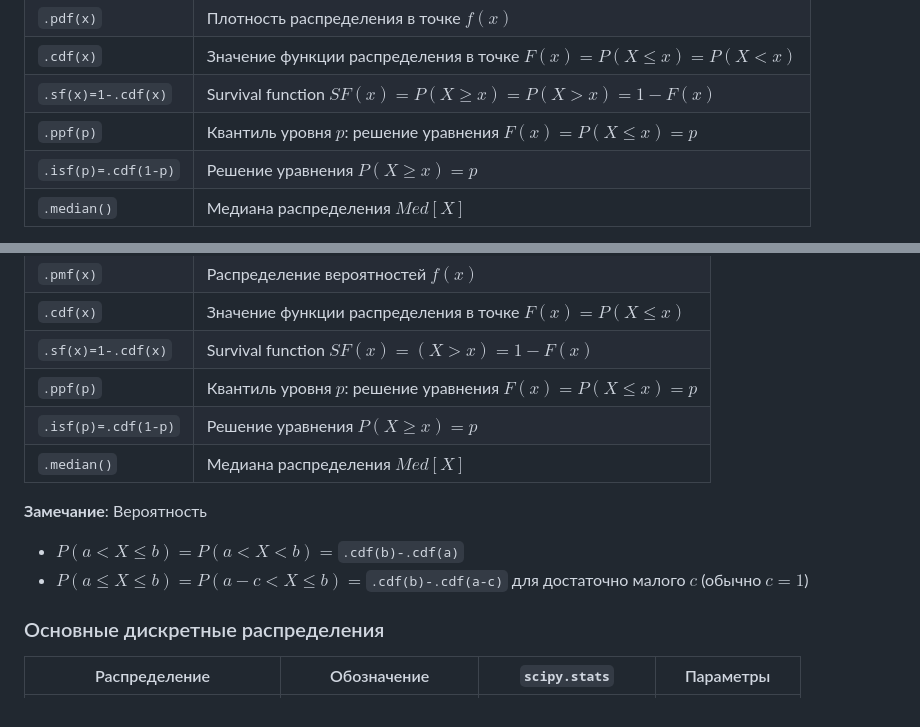
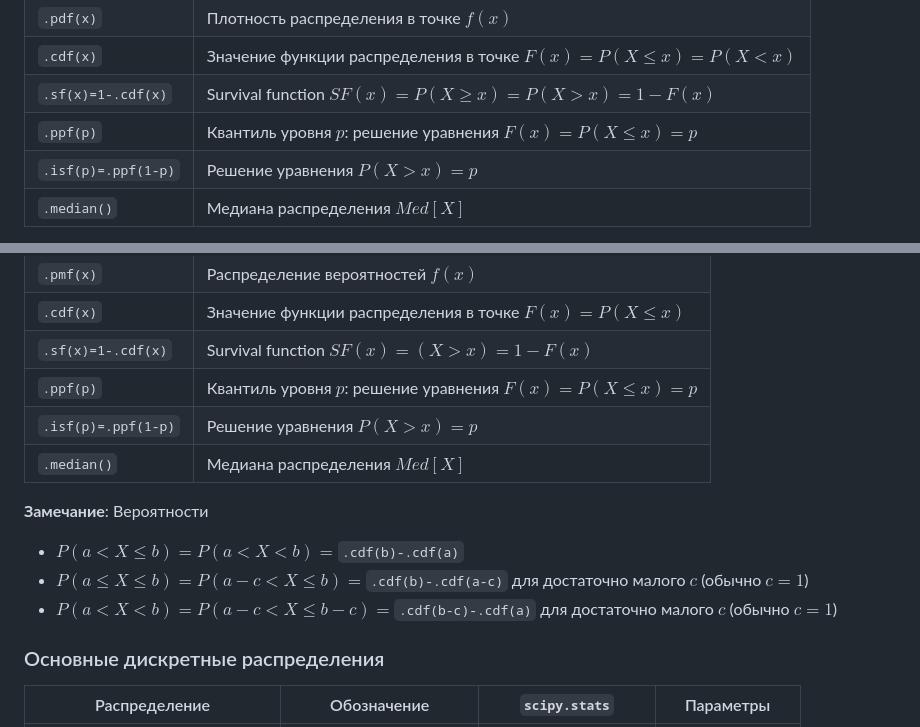
Before and after one commit to artamonoff/probability-statistics, a Markdown page: distributions-scipy.md, 2 parts joined by grey strips. Rendered like a GitHub page.

```diff
--- a/distributions-scipy.md
+++ b/distributions-scipy.md
@@ -17,7 +17,7 @@
 |`.cdf(x)`|Значение функции распределения в точке $F(x)=P(X\leq x)=P(X<x)$|
 |`.sf(x)=1-.cdf(x)`|Survival function $SF(x)=P(X\geq x)=P(X> x)=1-F(x)$|
 |`.ppf(p)`|Квантиль уровня $p$: решение уравнения $F(x)=P(X\leq x)=p$|
-|`.isf(p)=.cdf(1-p)`|Решение уравнения $P(X\geq x)=p$|
+|`.isf(p)=.ppf(1-p)`|Решение уравнения $P(X> x)=p$|
 |`.median()`|Медиана распределения $Med[X]$|
 
 __Замечание__: Вероятности $P(a\leq X\leq b)=P(a<X<b)=P(a<X\leq b)=P(a\leq X<b)=$`.cdf(b)-.cdf(a)`
@@ -51,13 +51,14 @@ __Замечание__: Вероятности $P(a\leq X\leq b)=P(a<X<b)=P(a<X\
 |`.cdf(x)`|Значение функции распределения в точке $F(x)=P(X\leq x)$|
 |`.sf(x)=1-.cdf(x)`|Survival function $SF(x)=(X> x)=1-F(x)$|
 |`.ppf(p)`|Квантиль уровня $p$: решение уравнения $F(x)=P(X\leq x)=p$|
-|`.isf(p)=.cdf(1-p)`|Решение уравнения $P(X\geq x)=p$|
+|`.isf(p)=.ppf(1-p)`|Решение уравнения $P(X> x)=p$|
 |`.median()`|Медиана распределения $Med[X]$|
 
-__Замечание__: Вероятность
+__Замечание__: Вероятности
 
 - $P(a< X\leq b)=P(a<X<b)=$`.cdf(b)-.cdf(a)`
 - $P(a\leq X\leq b)=P(a-c <X\leq b)=$`.cdf(b)-.cdf(a-c)` для достаточно малого $c$ (обычно $c=1$)
+- $P(a< X< b)=P(a-c <X\leq b-c)=$`.cdf(b-c)-.cdf(a)` для достаточно малого $c$ (обычно $c=1$)
 
 ### Основные дискретные распределения
 
```
